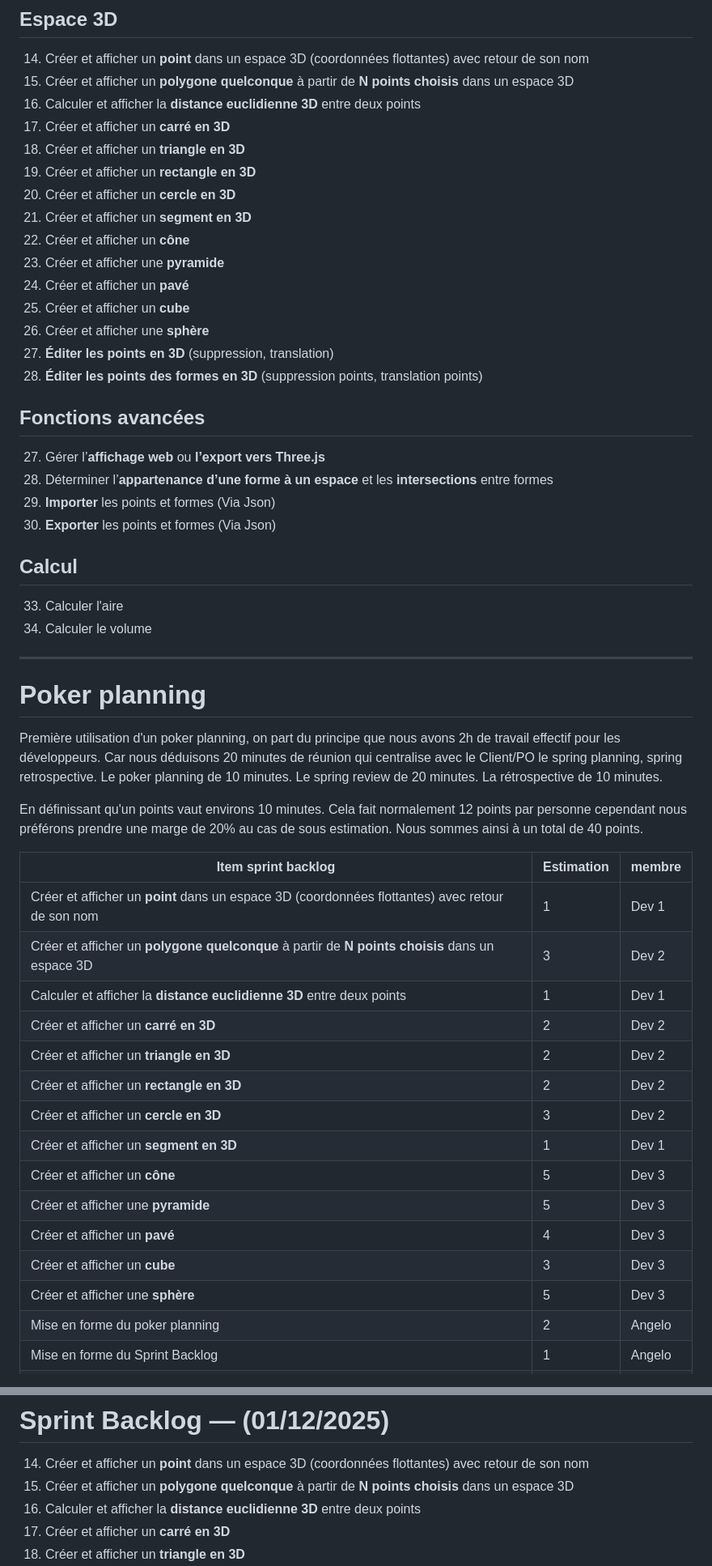
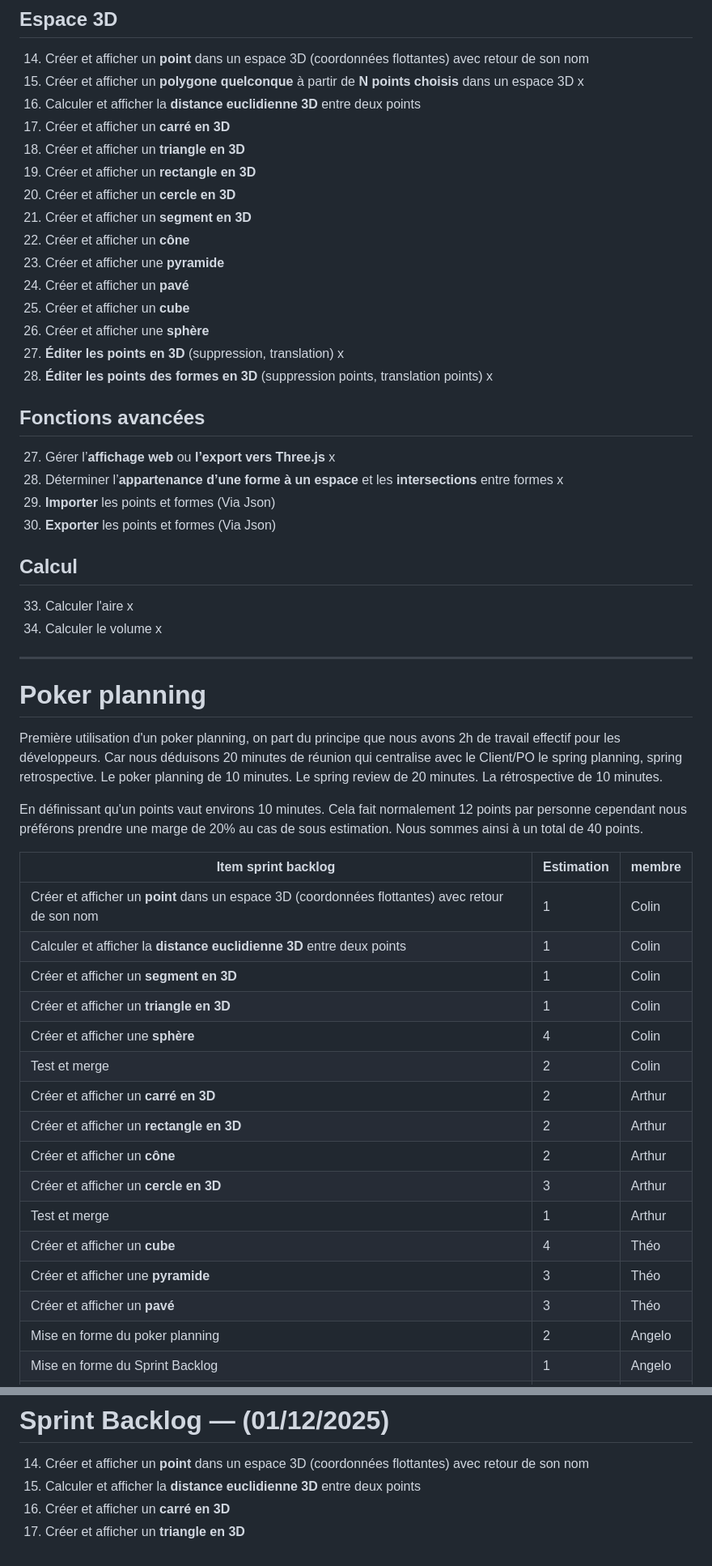
Before and after one commit to RightAngleGang/PythonInShape, a Markdown page: README.md, 2 parts joined by grey strips. Shown: that part at 81% size. Rendered like a GitHub page.

Commit message:
Revise README for 3D shape functionalities and assignments
Updated the README to reflect changes in task assignments and clarified descriptions for 3D shape functionalities.

```diff
--- a/README.md
+++ b/README.md
@@ -38,7 +38,7 @@ CERI M1 IA PDDL - Projet de bibliothèque de calcul géométrique
 
 ##  Espace 3D
 14. Créer et afficher un **point** dans un espace 3D (coordonnées flottantes) avec retour de son nom
-15. Créer et afficher un **polygone quelconque** à partir de **N points choisis** dans un espace 3D
+15. Créer et afficher un **polygone quelconque** à partir de **N points choisis** dans un espace 3D  x
 16. Calculer et afficher la **distance euclidienne 3D** entre deux points
 17. Créer et afficher un **carré en 3D**
 18. Créer et afficher un **triangle en 3D**
@@ -50,18 +50,18 @@ CERI M1 IA PDDL - Projet de bibliothèque de calcul géométrique
 24. Créer et afficher un **pavé**
 25. Créer et afficher un **cube**
 26. Créer et afficher une **sphère**
-31. **Éditer les points en 3D** (suppression, translation)
-32. **Éditer les points des formes en 3D** (suppression points, translation points)
+31. **Éditer les points en 3D** (suppression, translation)  x
+32. **Éditer les points des formes en 3D** (suppression points, translation points)  x
 
 ## Fonctions avancées
-27. Gérer l’**affichage web** ou **l’export vers Three.js**
-28. Déterminer l’**appartenance d’une forme à un espace** et les **intersections** entre formes
+27. Gérer l’**affichage web** ou **l’export vers Three.js**  x
+28. Déterminer l’**appartenance d’une forme à un espace** et les **intersections** entre formes  x
 29. **Importer** les points et formes (Via Json)
 30. **Exporter** les points et formes (Via Json)
 
 ## Calcul
-33. Calculer l'aire
-33. Calculer le volume
+33. Calculer l'aire x
+33. Calculer le volume x
 
 ---
 
@@ -77,19 +77,20 @@ Nous sommes ainsi à un total de 40 points.
 
 | Item sprint backlog | Estimation | membre |
 |-------------|------------|------------|
-| Créer et afficher un **point** dans un espace 3D (coordonnées flottantes) avec retour de son nom | 1 | Dev 1 |
-| Créer et afficher un **polygone quelconque** à partir de **N points choisis** dans un espace 3D | 3 | Dev 2 |
-| Calculer et afficher la **distance euclidienne 3D** entre deux points | 1 | Dev 1 |
-| Créer et afficher un **carré en 3D** | 2 | Dev 2 |
-| Créer et afficher un **triangle en 3D** | 2 | Dev 2 |
-| Créer et afficher un **rectangle en 3D** | 2 | Dev 2 |
-| Créer et afficher un **cercle en 3D** | 3 | Dev 2 |
-| Créer et afficher un **segment en 3D** | 1 | Dev 1 |
-| Créer et afficher un **cône** | 5 | Dev 3 |
-| Créer et afficher une **pyramide** | 5 | Dev 3 |
-| Créer et afficher un **pavé** | 4 | Dev 3 |
-| Créer et afficher un **cube** | 3 | Dev 3 |
-| Créer et afficher une **sphère** | 5 | Dev 3 |
+| Créer et afficher un **point** dans un espace 3D (coordonnées flottantes) avec retour de son nom | 1 | Colin |
+| Calculer et afficher la **distance euclidienne 3D** entre deux points | 1 | Colin |
+| Créer et afficher un **segment en 3D** | 1 | Colin |
+| Créer et afficher un **triangle en 3D** | 1 | Colin |
+| Créer et afficher une **sphère** | 4 | Colin |
+| Test et merge | 2 | Colin |
+| Créer et afficher un **carré en 3D** | 2 | Arthur |
+| Créer et afficher un **rectangle en 3D** | 2 | Arthur |
+| Créer et afficher un **cône** | 2 | Arthur |
+| Créer et afficher un **cercle en 3D** | 3 | Arthur |
+| Test et merge | 1 | Arthur |
+| Créer et afficher un **cube** | 4 | Théo |
+| Créer et afficher une **pyramide** | 3 | Théo |
+| Créer et afficher un **pavé** | 3 | Théo |
 | Mise en forme du poker planning | 2 | Angelo |
 | Mise en forme du Sprint Backlog | 1 | Angelo |
 | Mise en forme de l'User Story et DOD | 3 | Angelo |
@@ -102,7 +103,6 @@ Nous sommes ainsi à un total de 40 points.
 # **Sprint Backlog — (01/12/2025)**
 
 14. Créer et afficher un **point** dans un espace 3D (coordonnées flottantes) avec retour de son nom
-15. Créer et afficher un **polygone quelconque** à partir de **N points choisis** dans un espace 3D
 16. Calculer et afficher la **distance euclidienne 3D** entre deux points
 17. Créer et afficher un **carré en 3D**
 18. Créer et afficher un **triangle en 3D**
```
Also changed, not shown: other parts of README.md (+0 -67 lines).
